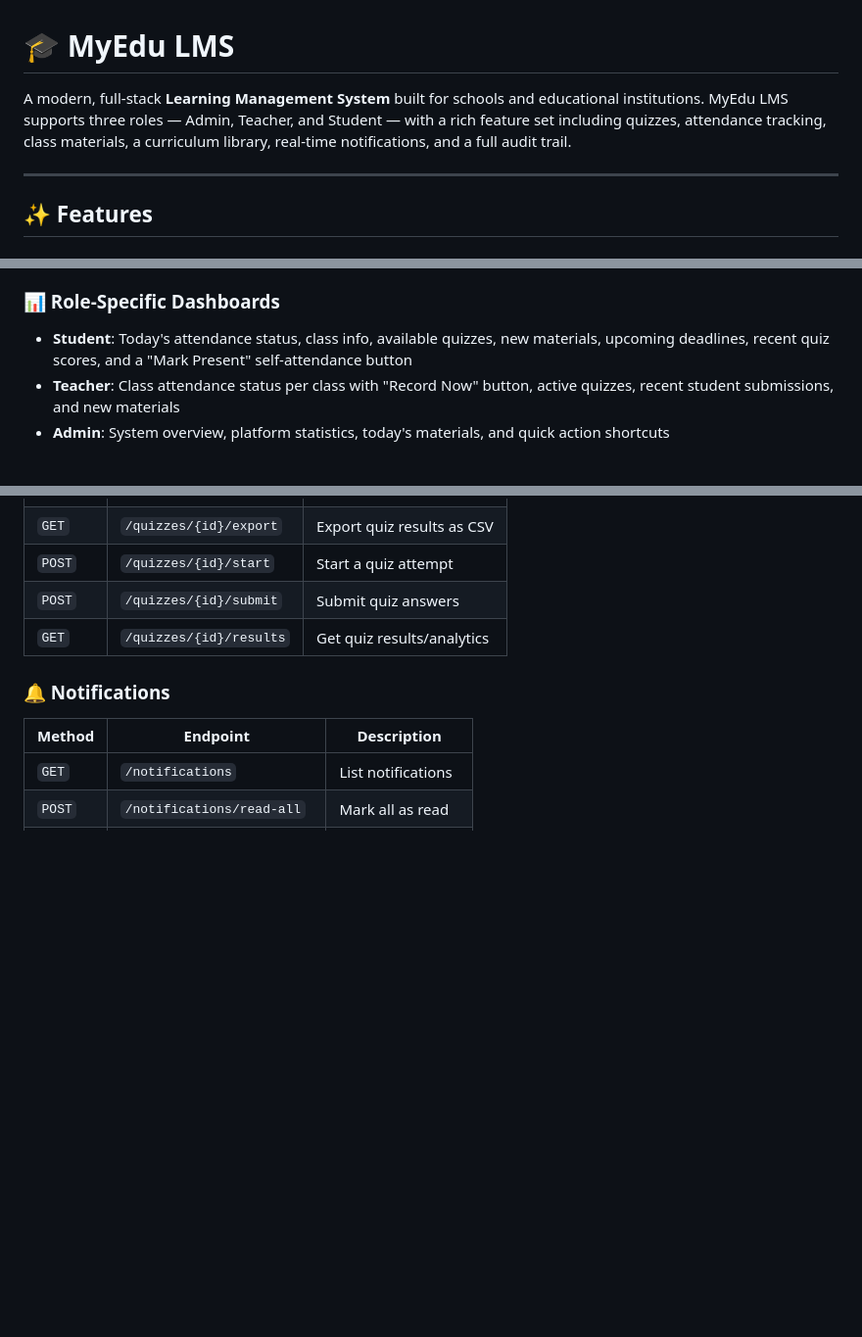
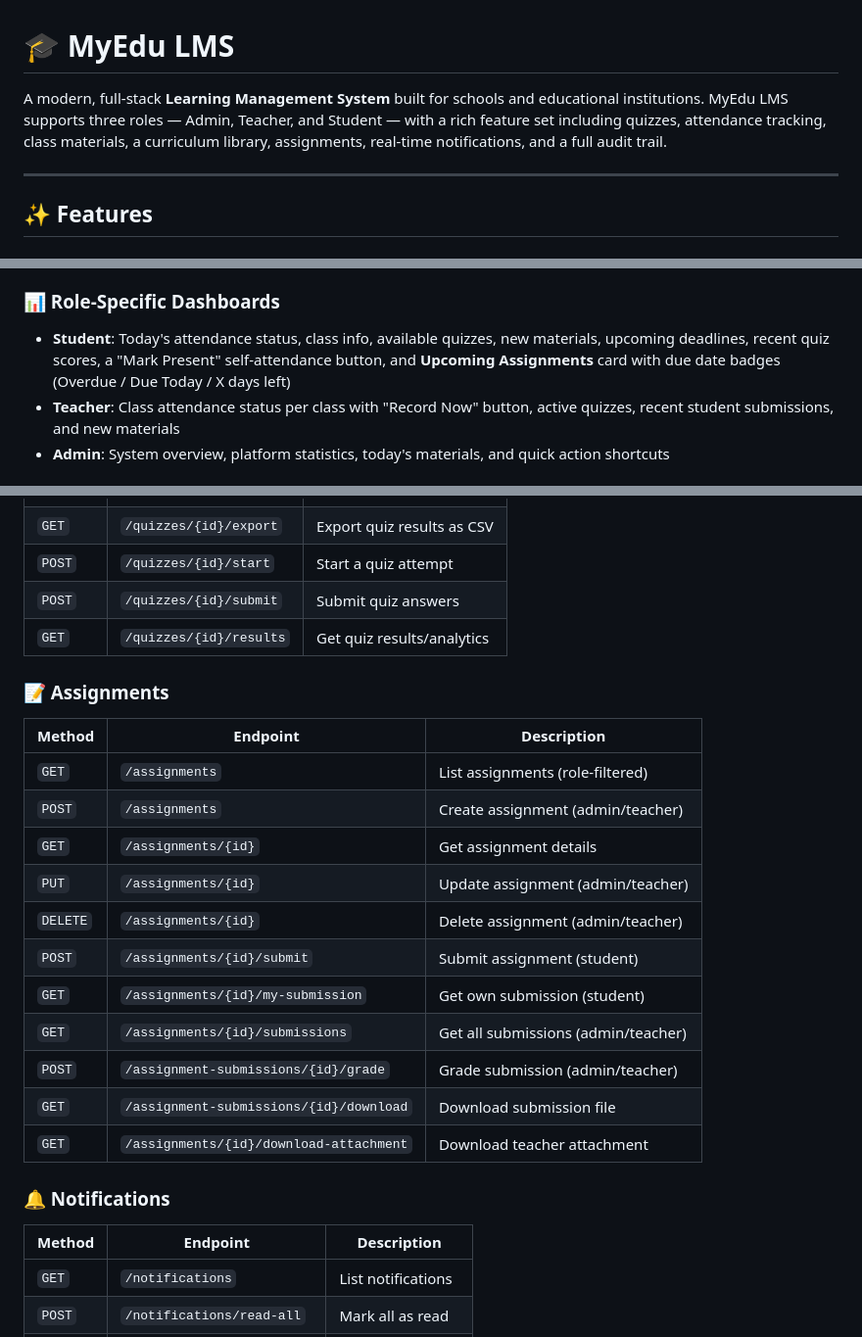
Before and after one commit to RyoFPS/MyEdu-LMS, a Markdown page: README.md, 3 parts joined by grey strips. Shown at 98% size. GitHub-like rendering; blank space fills up the shorter version.

```diff
--- a/README.md
+++ b/README.md
@@ -1,6 +1,6 @@
 # 🎓 MyEdu LMS
 
-A modern, full-stack **Learning Management System** built for schools and educational institutions. MyEdu LMS supports three roles — Admin, Teacher, and Student — with a rich feature set including quizzes, attendance tracking, class materials, a curriculum library, real-time notifications, and a full audit trail.
+A modern, full-stack **Learning Management System** built for schools and educational institutions. MyEdu LMS supports three roles — Admin, Teacher, and Student — with a rich feature set including quizzes, attendance tracking, class materials, a curriculum library, assignments, real-time notifications, and a full audit trail.
 
 ---
 
@@ -14,7 +14,7 @@ A modern, full-stack **Learning Management System** built for schools and educat
 - Multi-language support: 🇬🇧 English, 🇮🇩 Bahasa Indonesia, 🇨🇳 中文
 
 ### 📊 Role-Specific Dashboards
-- **Student**: Today's attendance status, class info, available quizzes, new materials, upcoming deadlines, recent quiz scores, and a "Mark Present" self-attendance button
+- **Student**: Today's attendance status, class info, available quizzes, new materials, upcoming deadlines, recent quiz scores, a "Mark Present" self-attendance button, and **Upcoming Assignments** card with due date badges (Overdue / Due Today / X days left)
 - **Teacher**: Class attendance status per class with "Record Now" button, active quizzes, recent student submissions, and new materials
 - **Admin**: System overview, platform statistics, today's materials, and quick action shortcuts
 
@@ -352,6 +378,22 @@ All endpoints are prefixed with `/api` and require a Bearer token (except `/logi
 | `POST` | `/quizzes/{id}/start` | Start a quiz attempt |
 | `POST` | `/quizzes/{id}/submit` | Submit quiz answers |
 | `GET` | `/quizzes/{id}/results` | Get quiz results/analytics |
+
+### 📝 Assignments
+
+| Method | Endpoint | Description |
+|---|---|---|
+| `GET` | `/assignments` | List assignments (role-filtered) |
+| `POST` | `/assignments` | Create assignment (admin/teacher) |
+| `GET` | `/assignments/{id}` | Get assignment details |
+| `PUT` | `/assignments/{id}` | Update assignment (admin/teacher) |
+| `DELETE` | `/assignments/{id}` | Delete assignment (admin/teacher) |
+| `POST` | `/assignments/{id}/submit` | Submit assignment (student) |
+| `GET` | `/assignments/{id}/my-submission` | Get own submission (student) |
+| `GET` | `/assignments/{id}/submissions` | Get all submissions (admin/teacher) |
+| `POST` | `/assignment-submissions/{id}/grade` | Grade submission (admin/teacher) |
+| `GET` | `/assignment-submissions/{id}/download` | Download submission file |
+| `GET` | `/assignments/{id}/download-attachment` | Download teacher attachment |
 
 ### 🔔 Notifications
 
```
Also changed, not shown: other parts of README.md (+57 -19 lines).
